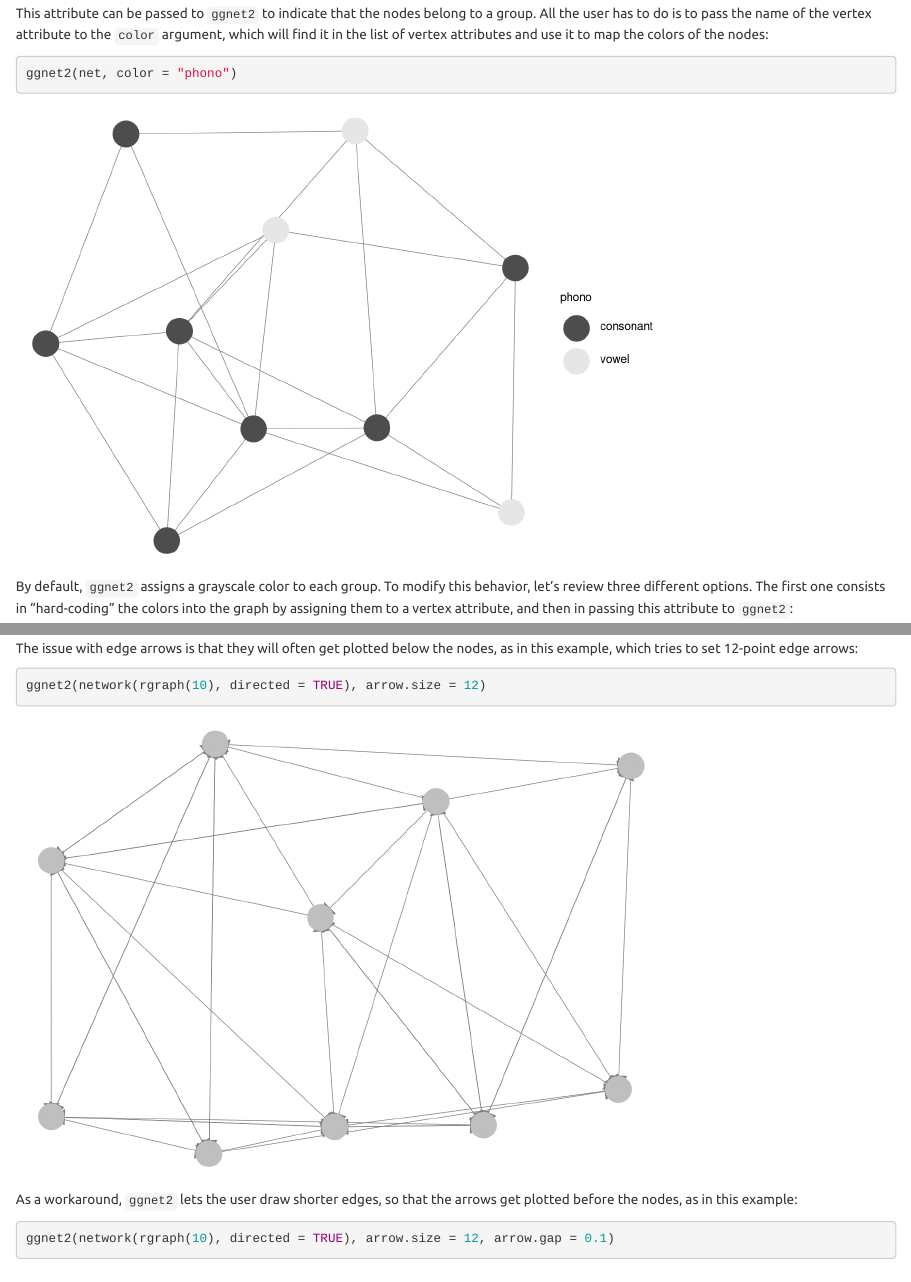
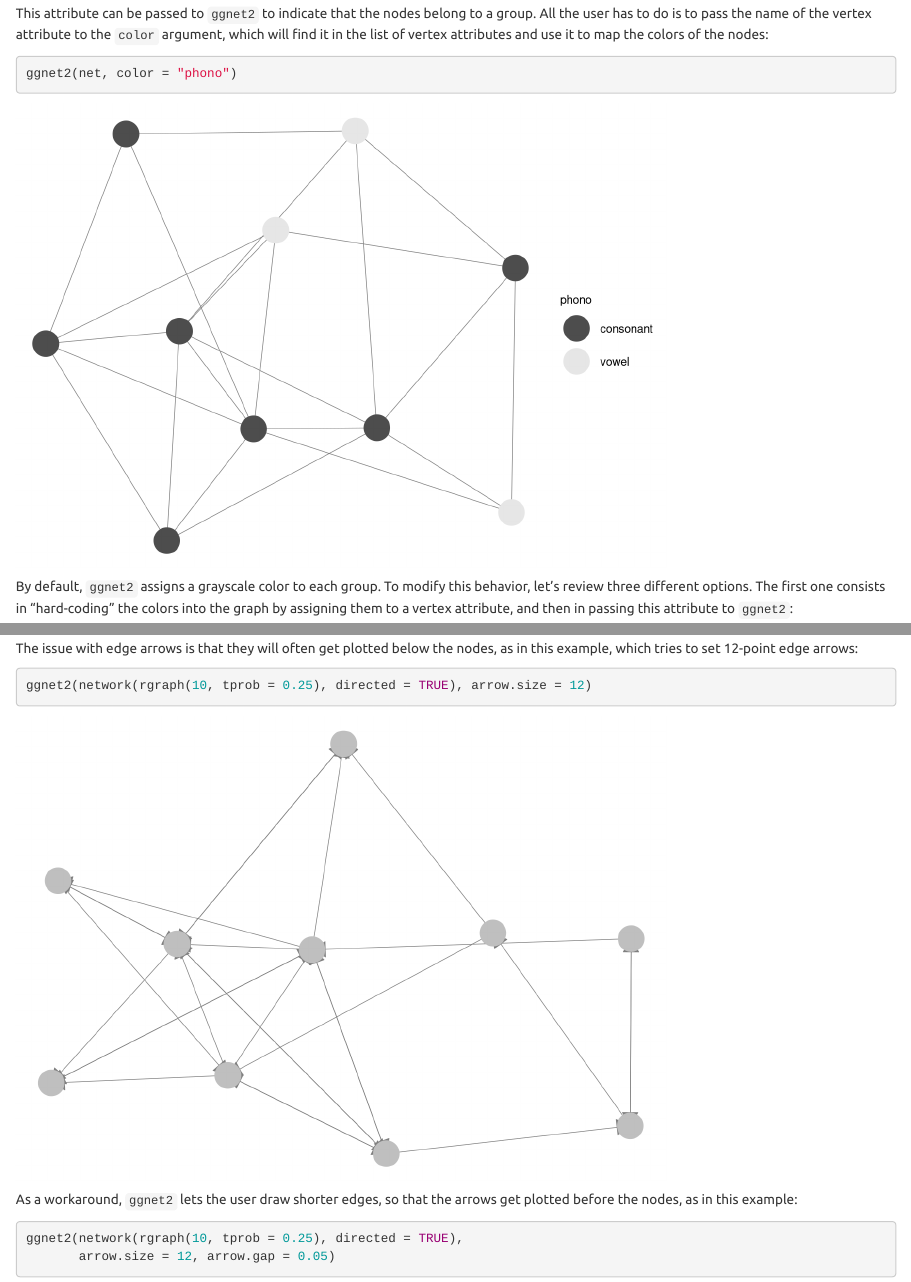
Before and after one commit to briatte/ggnet, an R Markdown document (vignette/ggnet2.Rmd): the page in a window 1100 px wide, from 4530 px down, and a second part further down, joined at a grey line. Rendered offline with R 4.5, knitr and Pandoc, with nearby package versions; code that draws random numbers runs with fixed seeds of ours; some code elsewhere in the file could not run offline.

````diff
--- a/ggnet2.R
+++ b/ggnet2.R
@@ -845,24 +845,18 @@
 
   if (nrow(edges) > 0) {
     if (arrow.gap > 0) {
-      x.length = with(edges, abs(X2 - X1))
-      y.length = with(edges, abs(Y2 - Y1))
-
-      k = 10
-      x.length = cut_interval(x.length, k, labels = 1:k)
-      y.length = cut_interval(y.length, k, labels = 1:k)
-
-      arrow.gap = rev(seq(arrow.gap - 0.05, arrow.gap, length.out = k))
-      x.length = arrow.gap[x.length]
-      y.length = arrow.gap[y.length]
-
+      x.length = with(edges, X2 - X1)
+      y.length = with(edges, Y2 - Y1)
+      arrow.gap = with(edges, arrow.gap / sqrt(x.length ^ 2 + y.length ^ 2))
       edges = transform(
         edges,
-        X2 = X1 + x.length * (X2 - X1),
-        Y2 = Y1 + y.length * (Y2 - Y1),
-        X1 = X2 + x.length * (X1 - X2),
-        Y1 = Y2 + y.length * (Y1 - Y2)
+        X1 = X1 + arrow.gap * x.length,
+        Y1 = Y1 + arrow.gap * y.length,
+        X2 = X1 + (1 - arrow.gap) * x.length,
+        Y2 = Y1 + (1 - arrow.gap) * y.length
       )
+
+    }
 
   }
 
--- a/vignette/ggnet2.Rmd
+++ b/vignette/ggnet2.Rmd
@@ -427,12 +427,13 @@
 The issue with edge arrows is that they will often get plotted below the nodes, as in this example, which tries to set 12-point edge arrows:
 
 ```{r, cache=TRUE, eval=TRUE}
-ggnet2(network(rgraph(10), directed = TRUE), arrow.size = 12)
+ggnet2(network(rgraph(10, tprob = 0.25), directed = TRUE), arrow.size = 12)
 ```
 
 As a workaround, `ggnet2` lets the user draw shorter edges, so that the arrows get plotted before the nodes, as in this example:
 
 ```{r, cache=TRUE, eval=TRUE}
-ggnet2(network(rgraph(10), directed = TRUE), arrow.size = 12, arrow.gap = 0.1)
+ggnet2(network(rgraph(10, tprob = 0.25), directed = TRUE),
+       arrow.size = 12, arrow.gap = 0.05)
 ```
 
````
Also changed, not shown: ggnet.R (+13 -19 lines), ggnet2.R (16 more changed lines), vignette/ggnet2.Rmd (2 more changed lines). Lines whose indentation alone changed are shown as unchanged.
